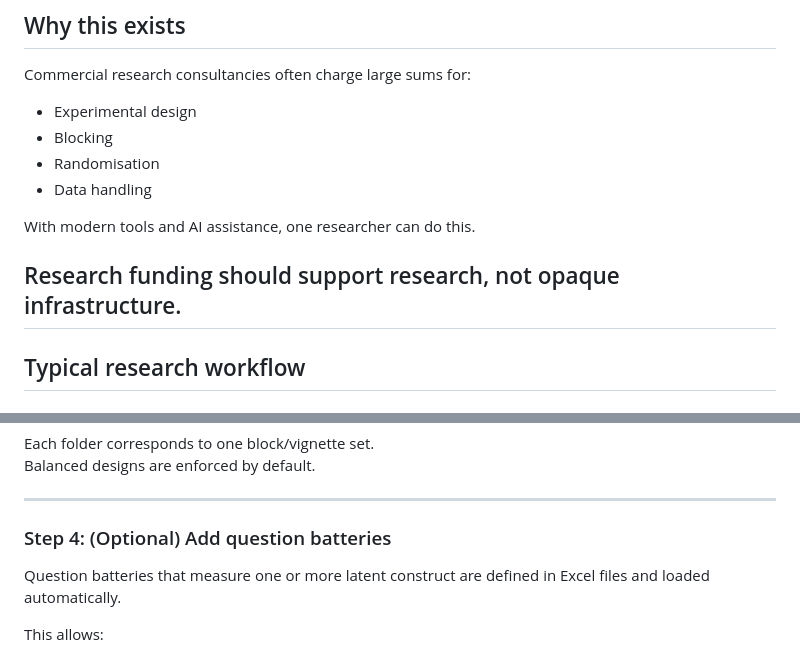
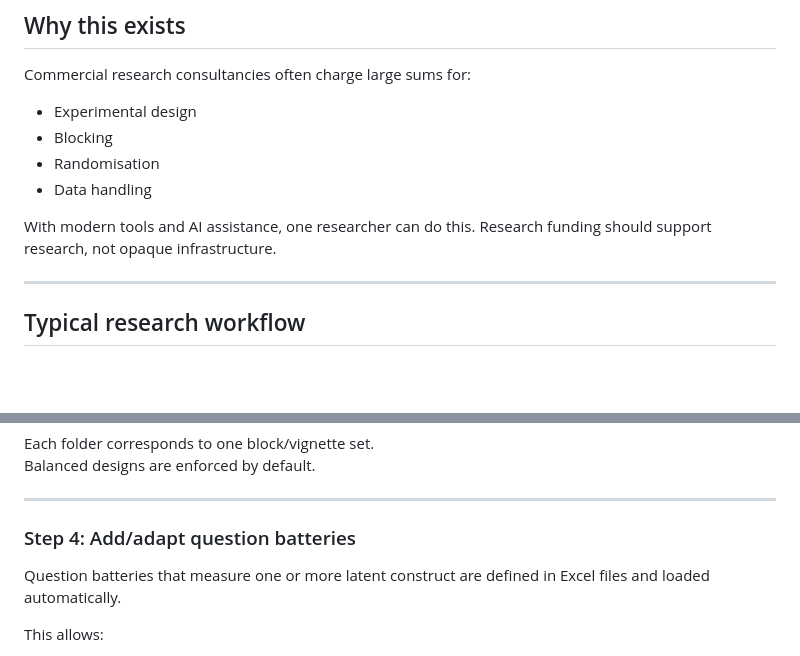
Before and after one commit to runehlomholt/BLOCKS, a Markdown page: README.md, 2 parts joined by grey strips. Rendered like a GitHub page; blank space fills up the shorter version.

```diff
--- a/README.md
+++ b/README.md
@@ -35,8 +35,8 @@ Commercial research consultancies often charge large sums for:
 - Data handling
 
 With modern tools and AI assistance, one researcher can do this.
+Research funding should support research, not opaque infrastructure.
 
-Research funding should support research, not opaque infrastructure.
 ---
 
 ## Typical research workflow
@@ -98,7 +98,7 @@ Balanced designs are enforced by default.
 
 ---
 
-### Step 4: (Optional) Add question batteries
+### Step 4: Add/adapt question batteries
 Question batteries that measure one or more latent construct are defined in Excel files and loaded automatically.
 
 This allows:
```
